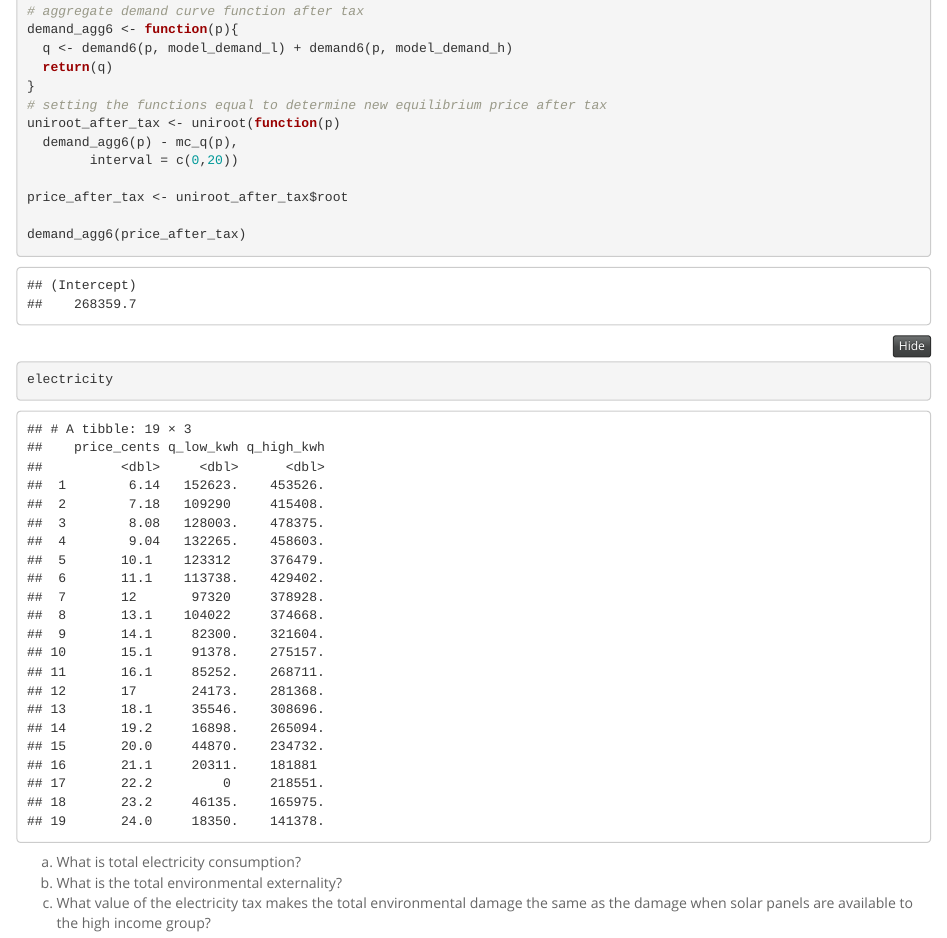
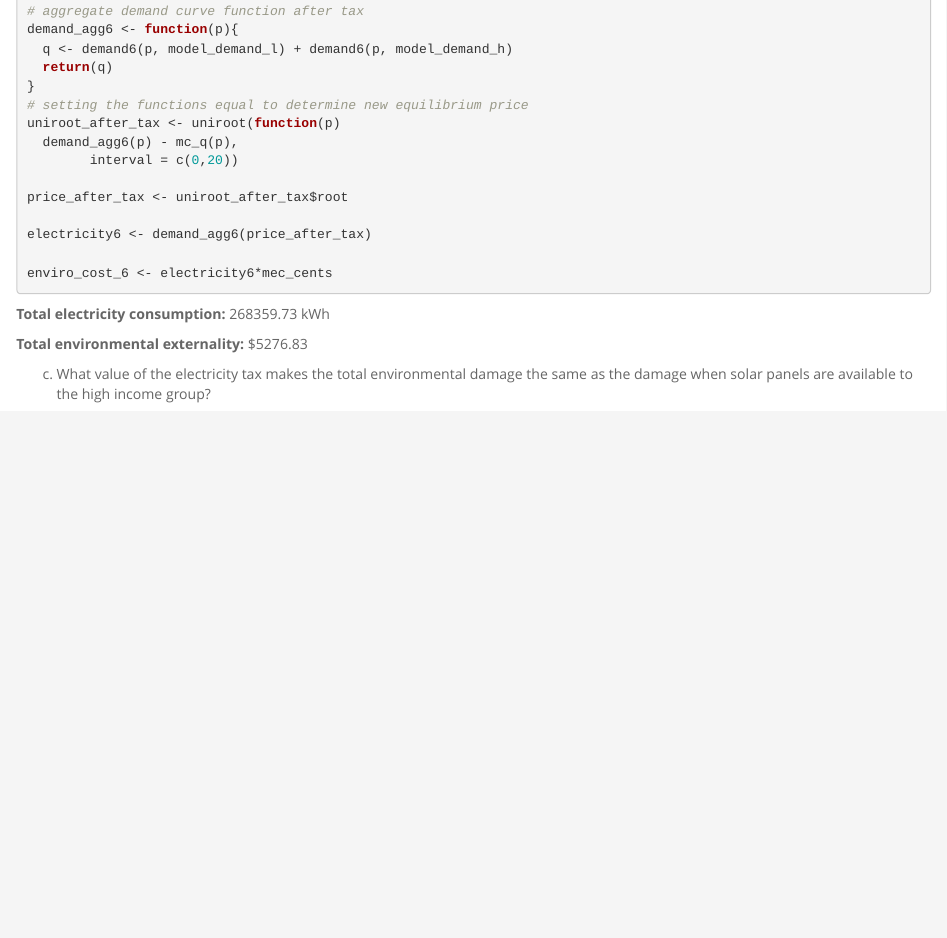
Before and after one commit to lucasgboyd/esm204_hw3, an R Markdown document (esm204_hw3.Rmd): the page in a window 1100 px wide, from 9130 px down before the commit and from 9160 px down after it, so that both start at the same text. Rendered offline with R 4.5, knitr and Pandoc, with nearby package versions; folded parts are opened; column names are cleaned by a stand-in for the janitor package.

Commit message:
rough, finished kinda

````diff
--- a/esm204_hw3.Rmd
+++ b/esm204_hw3.Rmd
@@ -550,19 +552,21 @@ demand_agg6 <- function(p){
   q <- demand6(p, model_demand_l) + demand6(p, model_demand_h)
   return(q)
 }
-# setting the functions equal to determine new equilibrium price after tax
+# setting the functions equal to determine new equilibrium price
 uniroot_after_tax <- uniroot(function(p)
   demand_agg6(p) - mc_q(p),
         interval = c(0,20))
 
 price_after_tax <- uniroot_after_tax$root
 
-demand_agg6(price_after_tax)
+electricity6 <- demand_agg6(price_after_tax)
 
-electricity
+enviro_cost_6 <- electricity6*mec_cents
 ```
 
-(a) What is total electricity consumption?
-(b) What is the total environmental externality?
+**Total electricity consumption:** `r round(electricity6, 2)` kWh
+
+**Total environmental externality:** $`r round(enviro_cost_6/100, 2)`
+
 (c) What value of the electricity tax makes the total environmental damage the same as the
 damage when solar panels are available to the high income group?
````
Also changed, not shown: esm204_hw3.Rmd (2 more changed lines).
